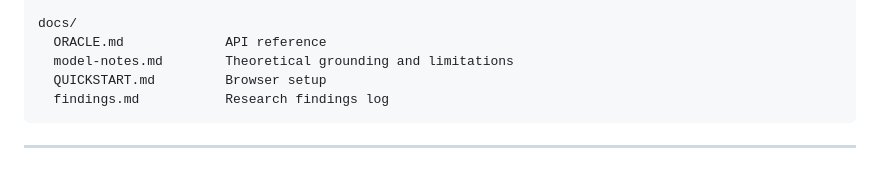
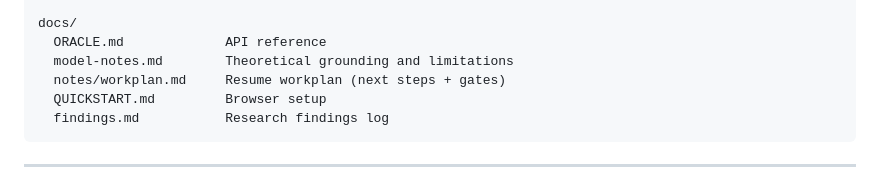
Before and after one commit to chokmah-me/BoP2026, a Markdown page: docs/GROK_PROJECT.md, the part around the change. Rendered like a GitHub page.

````diff
--- a/docs/GROK_PROJECT.md
+++ b/docs/GROK_PROJECT.md
@@ -38,6 +38,7 @@ scripts/
 docs/
   ORACLE.md             API reference
   model-notes.md        Theoretical grounding and limitations
+  notes/workplan.md     Resume workplan (next steps + gates)
   QUICKSTART.md         Browser setup
   findings.md           Research findings log
 ```
````
Also changed, not shown: CLAUDE.md (+2 -0 lines), docs/notes/workplan.md (added, +145 -0 lines).
